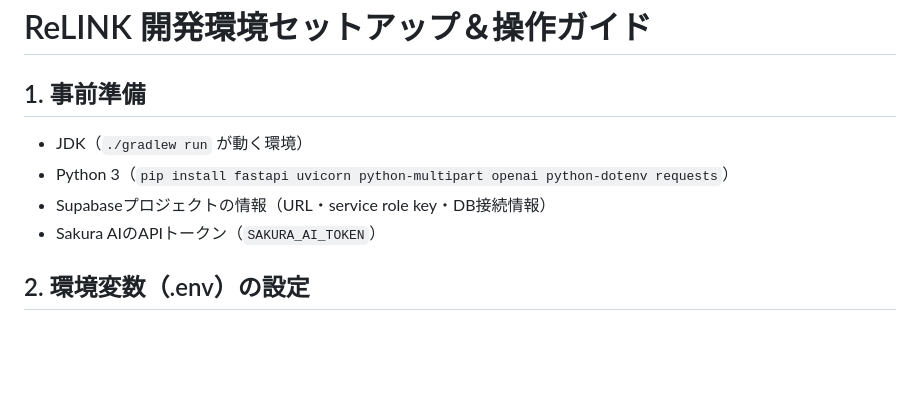
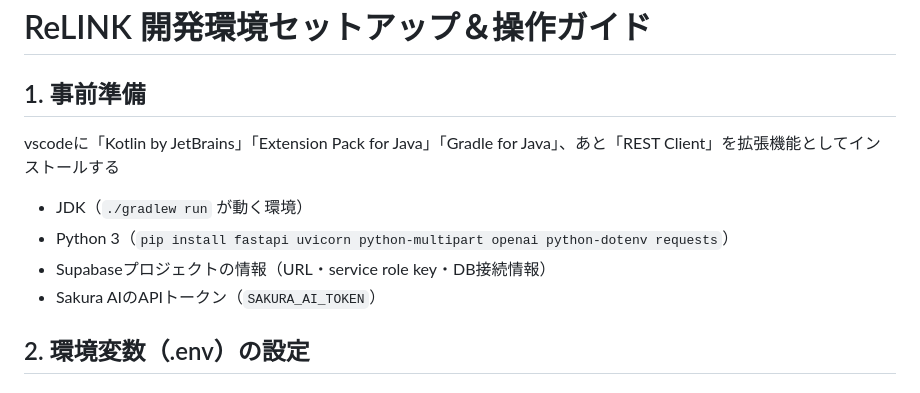
Before and after one commit to yuzu0714/ReLink, a Markdown page: README.md, the part around the change. Drawn GitHub-style; blank space fills up the shorter version.

```diff
--- a/README.md
+++ b/README.md
@@ -2,10 +2,12 @@
 
 ## 1. 事前準備
 
+vscodeに「Kotlin by JetBrains」「Extension Pack for Java」「Gradle for Java」、あと「REST Client」を拡張機能としてインストールする
 - JDK（`./gradlew run` が動く環境）
 - Python 3（`pip install fastapi uvicorn python-multipart openai python-dotenv requests`）
 - Supabaseプロジェクトの情報（URL・service role key・DB接続情報）
 - Sakura AIのAPIトークン（`SAKURA_AI_TOKEN`）
+
 
 ## 2. 環境変数（.env）の設定
 
```
